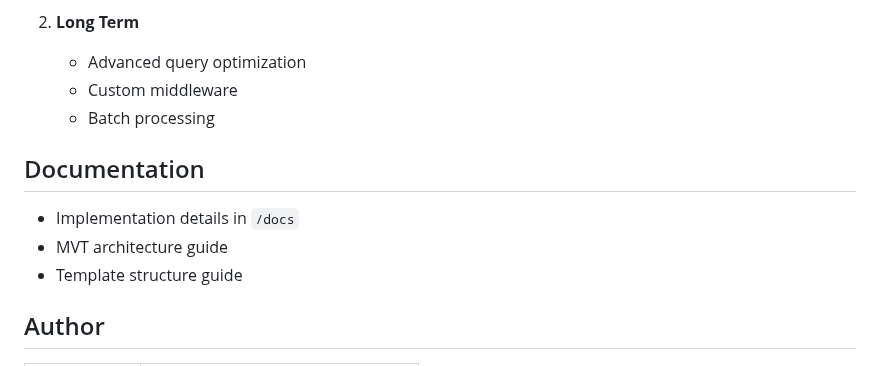
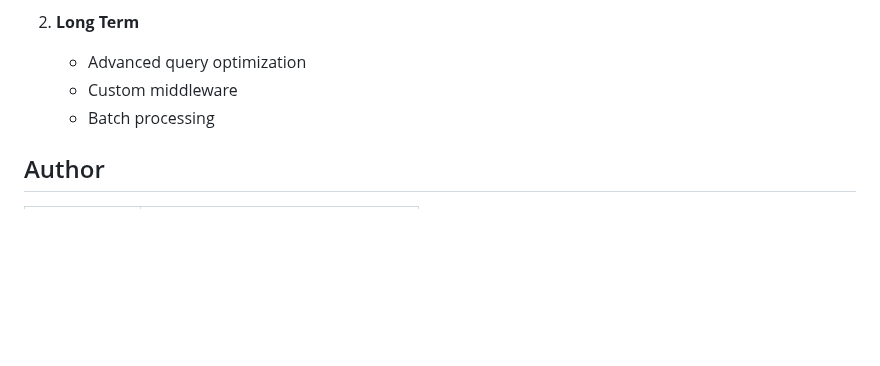
Before and after one commit to fara-t03fp24/ESD-52427848-CS551Q-Assessment-3, a Markdown page: README.md, the part around the change. GitHub-like rendering; blank space fills up the shorter version.

Commit message:
refactor: Remove outdated documentation section from README.md

```diff
--- a/README.md
+++ b/README.md
@@ -153,11 +153,6 @@ apps/
    - Custom middleware
    - Batch processing
 
-## Documentation
-- Implementation details in `/docs`
-- MVT architecture guide
-- Template structure guide
-
 ## Author
 | Description | Details |
 |------------|---------|
```
